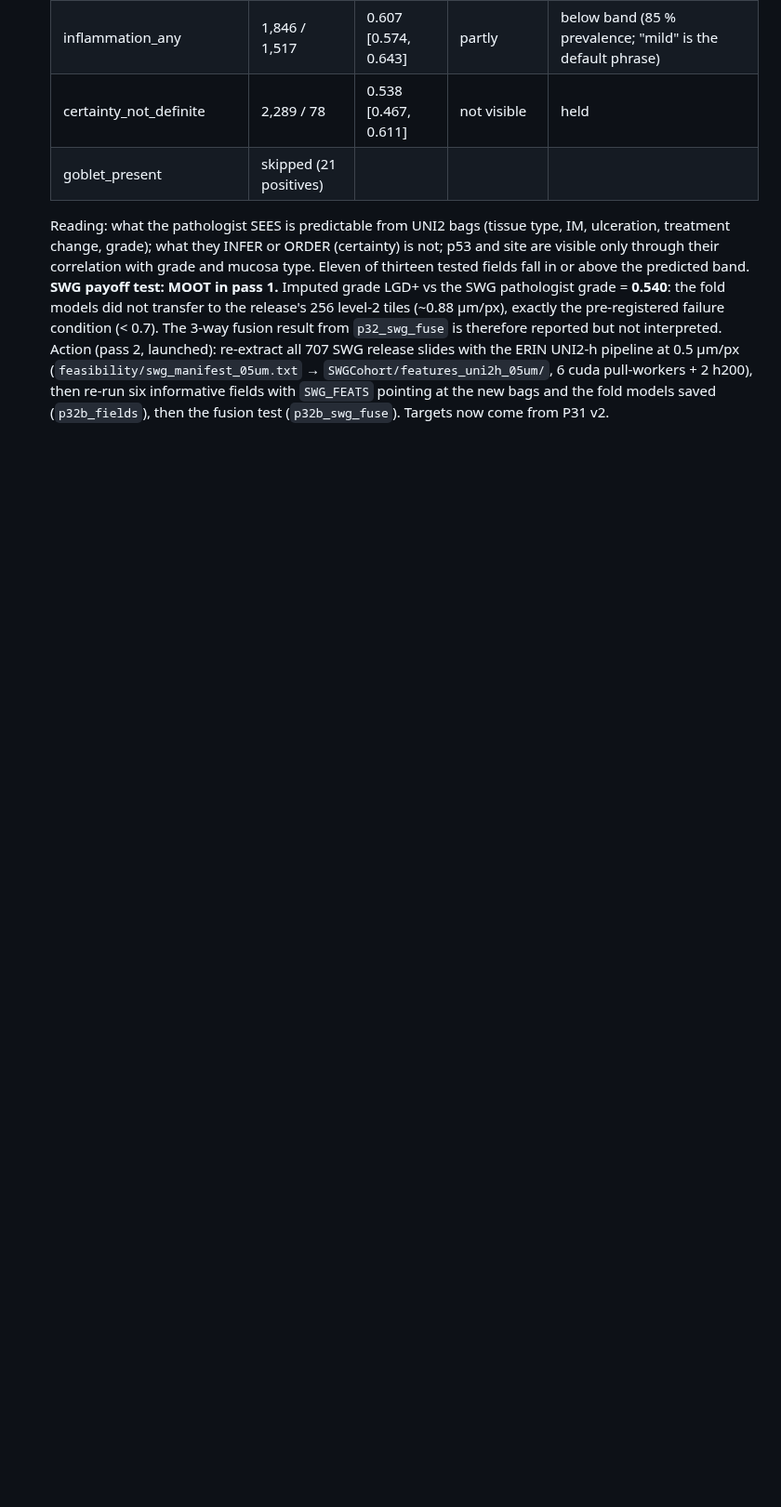
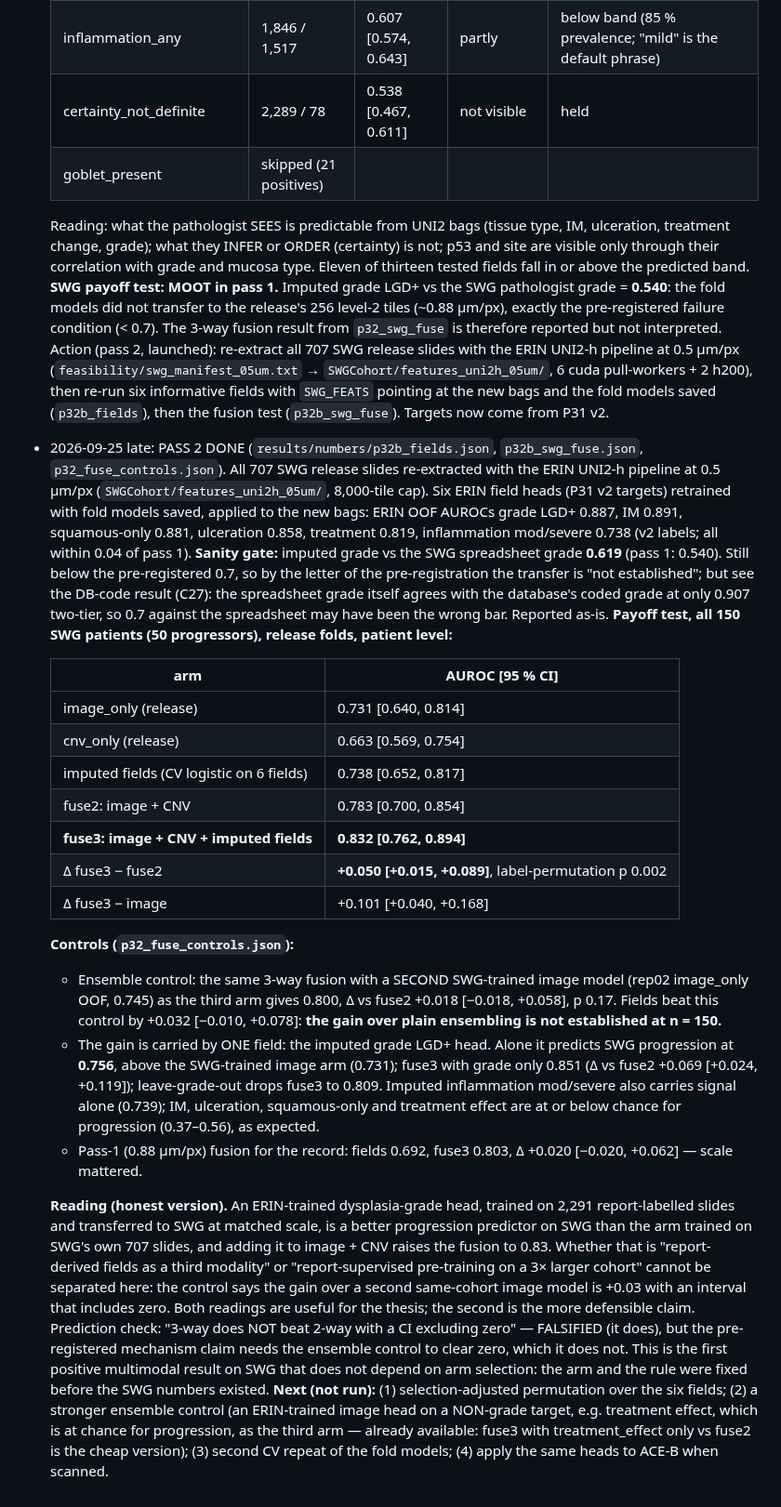
Before and after one commit to rzuberi/thesis, a Markdown page: docs/projects/P32_image_to_fields.md, the part around the change. Shown at 93% size. Rendered like a GitHub page; blank space fills up the shorter version.

Commit message:
P32 pass 2 status: fusion +0.050 (CI>0, p 0.002), ensemble control +0.018 (n.s.), gain carried by the transferred grade head

```diff
--- a/docs/projects/P32_image_to_fields.md
+++ b/docs/projects/P32_image_to_fields.md
@@ -75,3 +75,47 @@ pathologist grade (if this is < 0.7 the imputation has not transferred and the f
   (`feasibility/swg_manifest_05um.txt` → `SWGCohort/features_uni2h_05um/`, 6 cuda pull-workers + 2 h200), then
   re-run six informative fields with `SWG_FEATS` pointing at the new bags and the fold models saved
   (`p32b_fields`), then the fusion test (`p32b_swg_fuse`). Targets now come from P31 v2.
+- 2026-09-25 late: PASS 2 DONE (`results/numbers/p32b_fields.json`, `p32b_swg_fuse.json`, `p32_fuse_controls.json`).
+  All 707 SWG release slides re-extracted with the ERIN UNI2-h pipeline at 0.5 µm/px (`SWGCohort/features_uni2h_05um/`,
+  8,000-tile cap). Six ERIN field heads (P31 v2 targets) retrained with fold models saved, applied to the new bags:
+  ERIN OOF AUROCs grade LGD+ 0.887, IM 0.891, squamous-only 0.881, ulceration 0.858, treatment 0.819, inflammation
+  mod/severe 0.738 (v2 labels; all within 0.04 of pass 1).
+  **Sanity gate:** imputed grade vs the SWG spreadsheet grade **0.619** (pass 1: 0.540). Still below the pre-registered
+  0.7, so by the letter of the pre-registration the transfer is "not established"; but see the DB-code result (C27):
+  the spreadsheet grade itself agrees with the database's coded grade at only 0.907 two-tier, so 0.7 against the
+  spreadsheet may have been the wrong bar. Reported as-is.
+  **Payoff test, all 150 SWG patients (50 progressors), release folds, patient level:**
+
+  | arm | AUROC [95 % CI] |
+  |---|---|
+  | image_only (release) | 0.731 [0.640, 0.814] |
+  | cnv_only (release) | 0.663 [0.569, 0.754] |
+  | imputed fields (CV logistic on 6 fields) | 0.738 [0.652, 0.817] |
+  | fuse2: image + CNV | 0.783 [0.700, 0.854] |
+  | **fuse3: image + CNV + imputed fields** | **0.832 [0.762, 0.894]** |
+  | Δ fuse3 − fuse2 | **+0.050 [+0.015, +0.089]**, label-permutation p 0.002 |
+  | Δ fuse3 − image | +0.101 [+0.040, +0.168] |
+
+  **Controls (`p32_fuse_controls.json`):**
+  - Ensemble control: the same 3-way fusion with a SECOND SWG-trained image model (rep02 image_only OOF, 0.745)
+    as the third arm gives 0.800, Δ vs fuse2 +0.018 [−0.018, +0.058], p 0.17. Fields beat this control by +0.032
+    [−0.010, +0.078]: **the gain over plain ensembling is not established at n = 150.**
+  - The gain is carried by ONE field: the imputed grade LGD+ head. Alone it predicts SWG progression at **0.756**,
+    above the SWG-trained image arm (0.731); fuse3 with grade only 0.851 (Δ vs fuse2 +0.069 [+0.024, +0.119]);
+    leave-grade-out drops fuse3 to 0.809. Imputed inflammation mod/severe also carries signal alone (0.739);
+    IM, ulceration, squamous-only and treatment effect are at or below chance for progression (0.37–0.56), as expected.
+  - Pass-1 (0.88 µm/px) fusion for the record: fields 0.692, fuse3 0.803, Δ +0.020 [−0.020, +0.062] — scale mattered.
+
+  **Reading (honest version).** An ERIN-trained dysplasia-grade head, trained on 2,291 report-labelled slides and
+  transferred to SWG at matched scale, is a better progression predictor on SWG than the arm trained on SWG's own
+  707 slides, and adding it to image + CNV raises the fusion to 0.83. Whether that is "report-derived fields as a
+  third modality" or "report-supervised pre-training on a 3× larger cohort" cannot be separated here: the control
+  says the gain over a second same-cohort image model is +0.03 with an interval that includes zero. Both readings are
+  useful for the thesis; the second is the more defensible claim. Prediction check: "3-way does NOT beat 2-way with a
+  CI excluding zero" — FALSIFIED (it does), but the pre-registered mechanism claim needs the ensemble control to clear
+  zero, which it does not. This is the first positive multimodal result on SWG that does not depend on arm selection:
+  the arm and the rule were fixed before the SWG numbers existed.
+  **Next (not run):** (1) selection-adjusted permutation over the six fields; (2) a stronger ensemble control (an
+  ERIN-trained image head on a NON-grade target, e.g. treatment effect, which is at chance for progression, as the
+  third arm — already available: fuse3 with treatment_effect only vs fuse2 is the cheap version); (3) second CV
+  repeat of the fold models; (4) apply the same heads to ACE-B when scanned.
```
